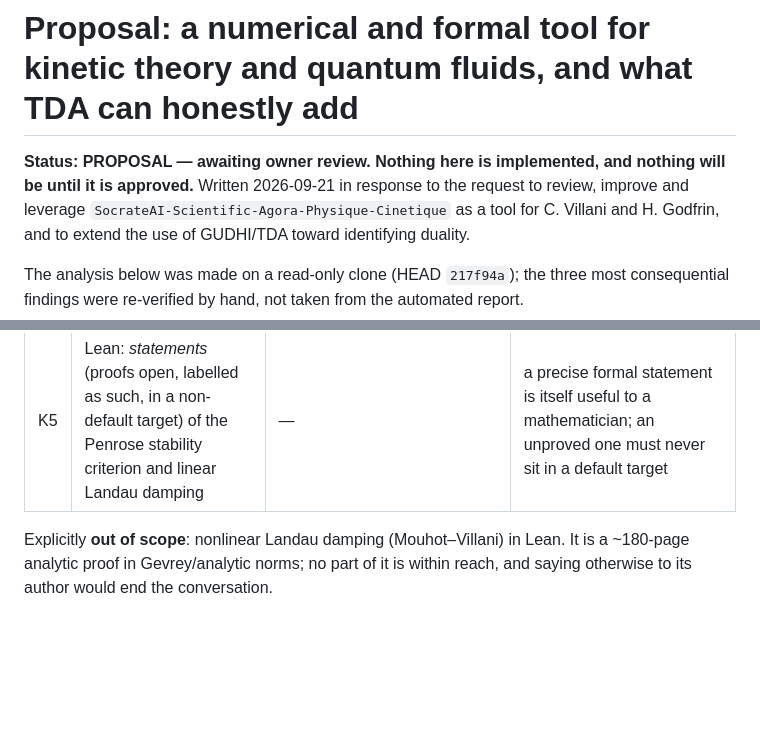
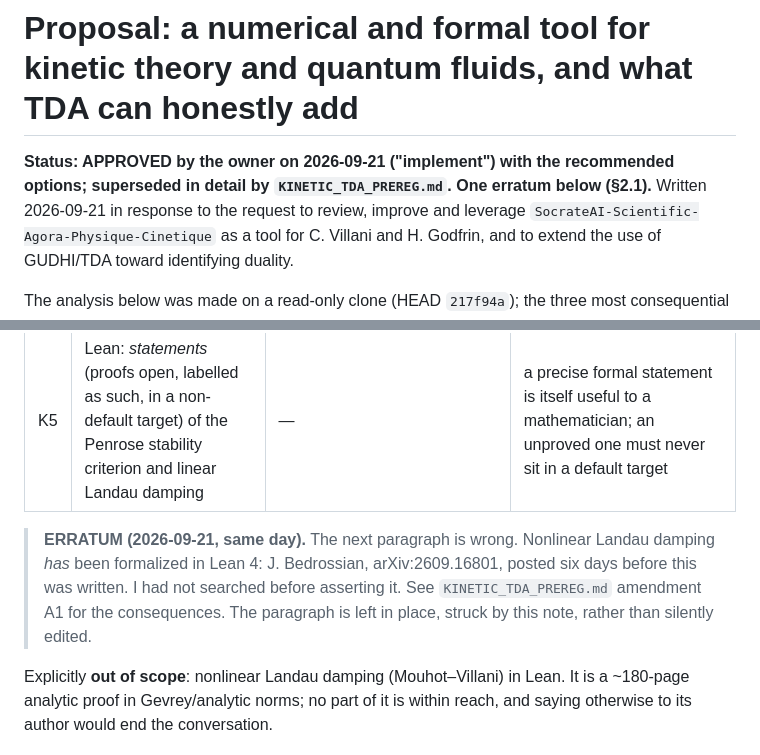
Before and after one commit to xaviercallens/SocrateAI-Scientific-QuantumFluids, a Markdown page: docs/designs/KINETIC_TOOL_AND_TDA_PROPOSAL.md, 2 parts joined by grey strips. GitHub-like rendering; blank space fills up the shorter version.

```diff
--- a/docs/designs/KINETIC_TOOL_AND_TDA_PROPOSAL.md
+++ b/docs/designs/KINETIC_TOOL_AND_TDA_PROPOSAL.md
@@ -1,7 +1,7 @@
 # Proposal: a numerical and formal tool for kinetic theory and quantum fluids, and what TDA can honestly add
 
-**Status: PROPOSAL — awaiting owner review. Nothing here is implemented, and nothing will be until it
-is approved.** Written 2026-09-21 in response to the request to review, improve and leverage
+**Status: APPROVED by the owner on 2026-09-21 ("implement") with the recommended options; superseded in
+detail by `KINETIC_TDA_PREREG.md`. One erratum below (§2.1).** Written 2026-09-21 in response to the request to review, improve and leverage
 `SocrateAI-Scientific-Agora-Physique-Cinetique` as a tool for C. Villani and H. Godfrin, and to extend
 the use of GUDHI/TDA toward identifying duality.
 
@@ -53,6 +53,11 @@ discipline** (ledger, negative controls, known-answer validation, no claim witho
 | K3 | A **real** plasma echo: pulses at (k₁, t=0) and (k₂, t=τ), response at k₃ = k₂ − k₁ | echo time t = τ·k₂/(k₂ − k₁) (Gould–O'Neil–Malmberg) | this is where exact arithmetic has genuine merit: the second-order response is a closed-form integral; derive it symbolically and compare with K2 |
 | K4 | Lean: **phase mixing for free transport** — for f₀ with integrable velocity profile, the k-th density mode is f̂₀(k, kt) and tends to 0 as t → ∞ | — (theorem) | provable *today*: it is the Riemann–Lebesgue lemma, which Mathlib has. A true statement about a function, however modest — the first in that repository |
 | K5 | Lean: *statements* (proofs open, labelled as such, in a non-default target) of the Penrose stability criterion and linear Landau damping | — | a precise formal statement is itself useful to a mathematician; an unproved one must never sit in a default target |
+
+> **ERRATUM (2026-09-21, same day).** The next paragraph is wrong. Nonlinear Landau damping *has* been
+> formalized in Lean 4: J. Bedrossian, arXiv:2609.16801, posted six days before this was written. I had
+> not searched before asserting it. See `KINETIC_TDA_PREREG.md` amendment A1 for the consequences. The
+> paragraph is left in place, struck by this note, rather than silently edited.
 
 Explicitly **out of scope**: nonlinear Landau damping (Mouhot–Villani) in Lean. It is a ~180-page
 analytic proof in Gevrey/analytic norms; no part of it is within reach, and saying otherwise to its
```
Also changed, not shown: docs/designs/KINETIC_TDA_PREREG.md (+24 -1 lines).
